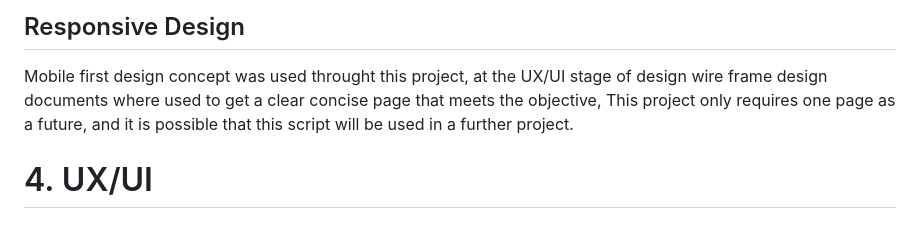
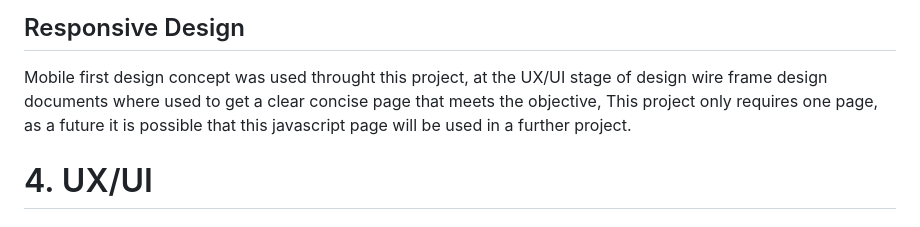
Before and after one commit to StaysafeUK/PetNameChooserJS, a Markdown page: README.md, the part around the change. Drawn GitHub-style.

Commit message:
modification made to responsive design section of README.md 20082024 1057 JRE

```diff
--- a/README.md
+++ b/README.md
@@ -34,8 +34,8 @@ format.
 
 ## Responsive Design
 Mobile first design concept was used throught this project,  at the UX/UI stage of design wire frame design
-documents where used to get a clear concise page that meets the objective, This project only requires one page
-as a future, and it is possible that this script will be used in a further project.
+documents where used to get a clear concise page that meets the objective, This project only requires one page,
+as a future it is possible that this javascript page will be used in a further project.
 
 # 4. UX/UI
 
```
